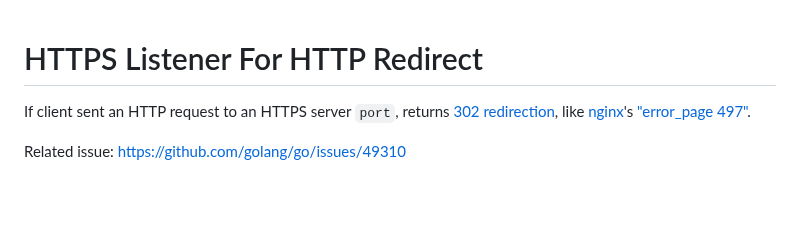
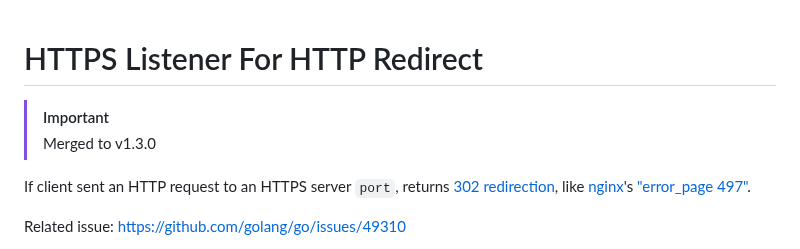
Before and after one commit to bddjr/hlfhr, a Markdown page: README.md, the part around the change. Rendered like a GitHub page; blank space fills up the shorter version.

Commit message:
Merged to v1.3.0

```diff
--- a/README.md
+++ b/README.md
@@ -1,4 +1,8 @@
 # HTTPS Listener For HTTP Redirect
+
+> [!IMPORTANT]
+> Merged to v1.3.0
+
 
 If client sent an HTTP request to an HTTPS server `port`, returns [302 redirection](https://developer.mozilla.org/docs/Web/HTTP/Status/302), like [nginx](https://nginx.org)'s ["error_page 497"](https://nginx.org/en/docs/http/ngx_http_ssl_module.html#errors).
 
```
